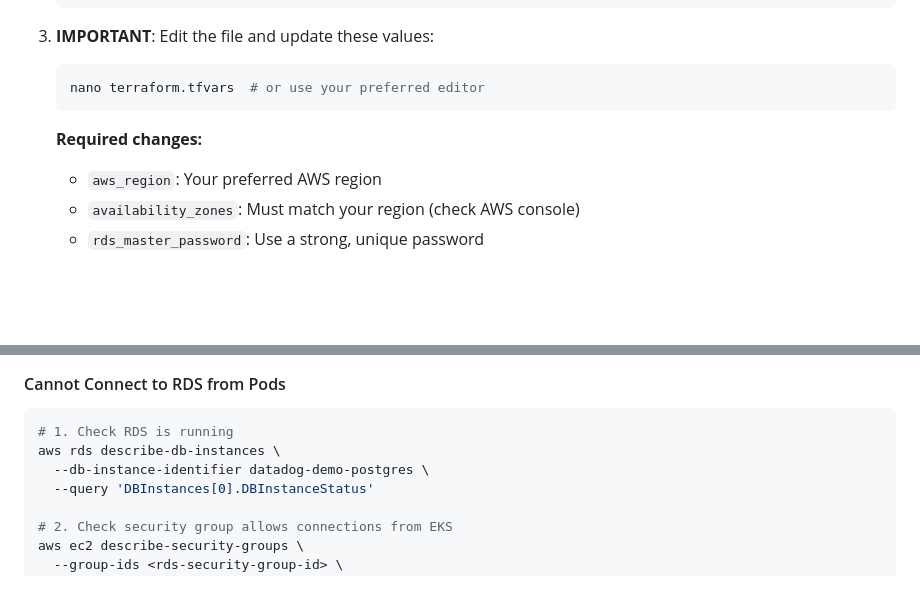
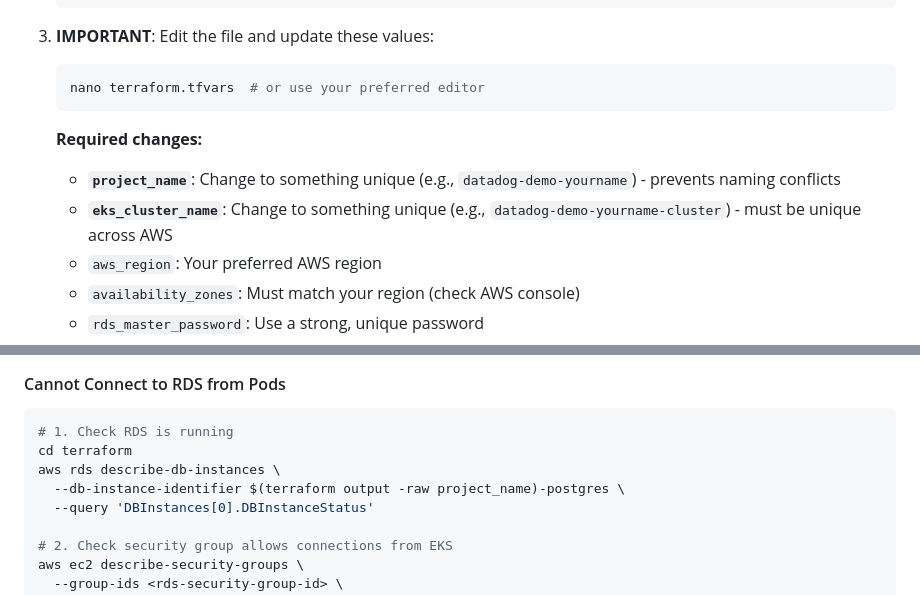
Before and after one commit to gari199/datadog-demo-aws-environment, a Markdown page: README.md, 2 parts joined by grey strips. Drawn GitHub-style; blank space fills up the shorter version.

````diff
--- a/README.md
+++ b/README.md
@@ -233,6 +247,8 @@ All Docker images are **publicly available** - no authentication needed.
    ```
 
    **Required changes:**
+   - **`project_name`**: Change to something unique (e.g., `datadog-demo-yourname`) - prevents naming conflicts
+   - **`eks_cluster_name`**: Change to something unique (e.g., `datadog-demo-yourname-cluster`) - must be unique across AWS
    - `aws_region`: Your preferred AWS region
    - `availability_zones`: Must match your region (check AWS console)
    - `rds_master_password`: Use a strong, unique password
@@ -818,8 +824,9 @@ docker pull <image-name>
 #### Cannot Connect to RDS from Pods
 ```bash
 # 1. Check RDS is running
+cd terraform
 aws rds describe-db-instances \
-  --db-instance-identifier datadog-demo-postgres \
+  --db-instance-identifier $(terraform output -raw project_name)-postgres \
   --query 'DBInstances[0].DBInstanceStatus'
 
 # 2. Check security group allows connections from EKS
````
Also changed, not shown: other parts of README.md (+34 -27 lines).
